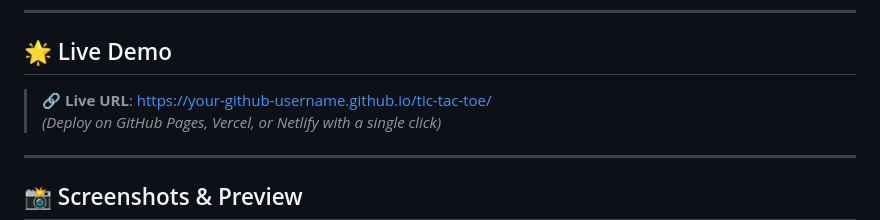
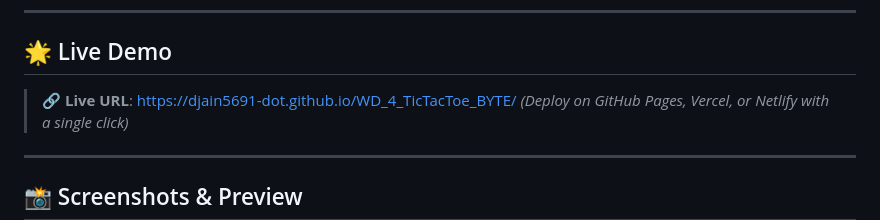
Before and after one commit to djain5691-dot/WD_4_TicTacToe_BYTE, a Markdown page: README.md, the part around the change. Drawn GitHub-style.

Commit message:
Update live demo URL in README

```diff
--- a/README.md
+++ b/README.md
@@ -13,7 +13,7 @@ Developed as a submission for a **Web Development Internship Task**.
 
 ## 🌟 Live Demo
 
-> 🔗 **Live URL**: [https://your-github-username.github.io/tic-tac-toe/](https://github.com)
+> 🔗 **Live URL**: https://djain5691-dot.github.io/WD_4_TicTacToe_BYTE/
 *(Deploy on GitHub Pages, Vercel, or Netlify with a single click)*
 
 ---
```
